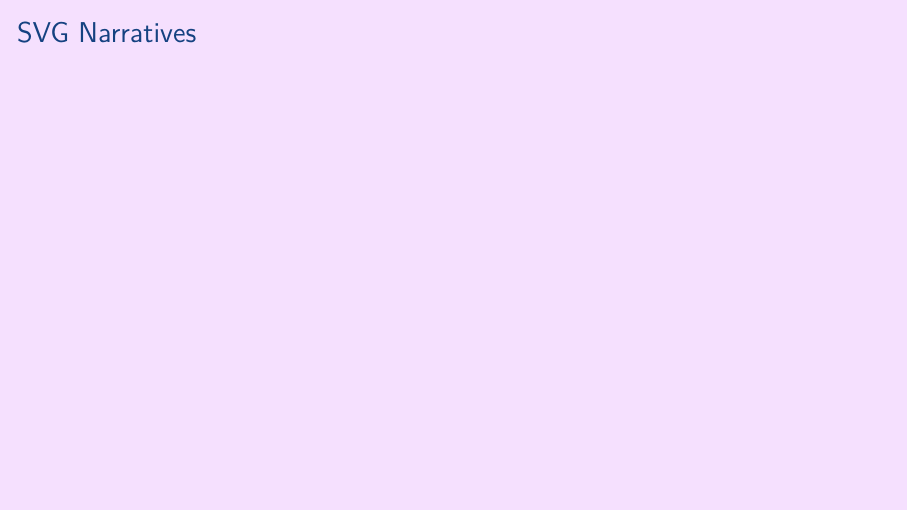
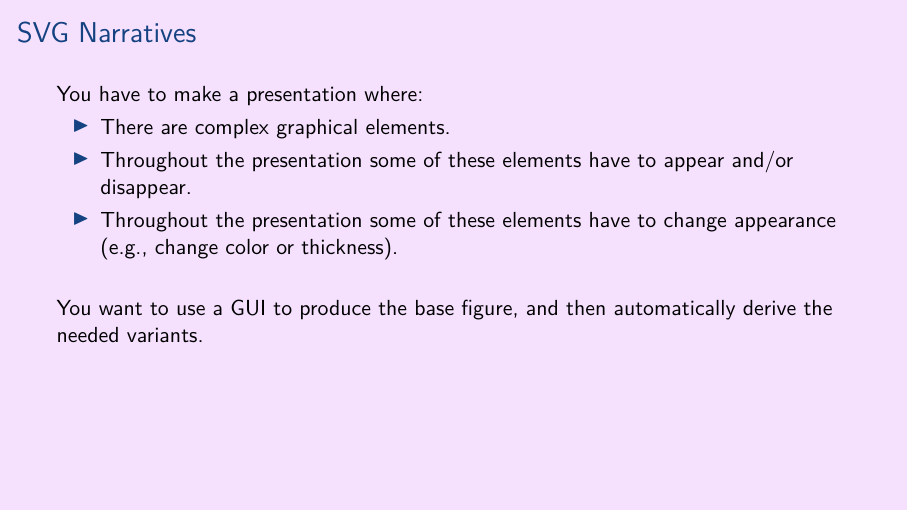
Before and after one commit to aslakjohansen/prosa-latex, LaTeX slides (doc/intermediate_presentation.tex, which reads doc/intermediate_contents.tex): page 44 of 50. Compiled offline with XeLaTeX.

Commit message:
Added description of the SVG narratives theme

```diff
--- a/doc/intermediate_contents.tex
+++ b/doc/intermediate_contents.tex
@@ -526,7 +526,15 @@ The configuration is pulled from the \filename{conf.yaml} file.
 \begin{frame}[fragile]
   \frametitle{SVG Narratives}
   \vspace{3mm}
+  You have to make a presentation where:
+  \begin{itemize}
+    \item There are complex graphical elements.
+    \item Throughout the presentation some of these elements have to appear and/or disappear.
+    \item Throughout the presentation some of these elements have to change appearance (e.g., change color or thickness).
+  \end{itemize}
 
+  \vspace{5mm}
+  You want to use a GUI to produce the base figure, and then automatically derive the needed variants.
 \end{frame}
 
 \subsubsection{Solution}
```
